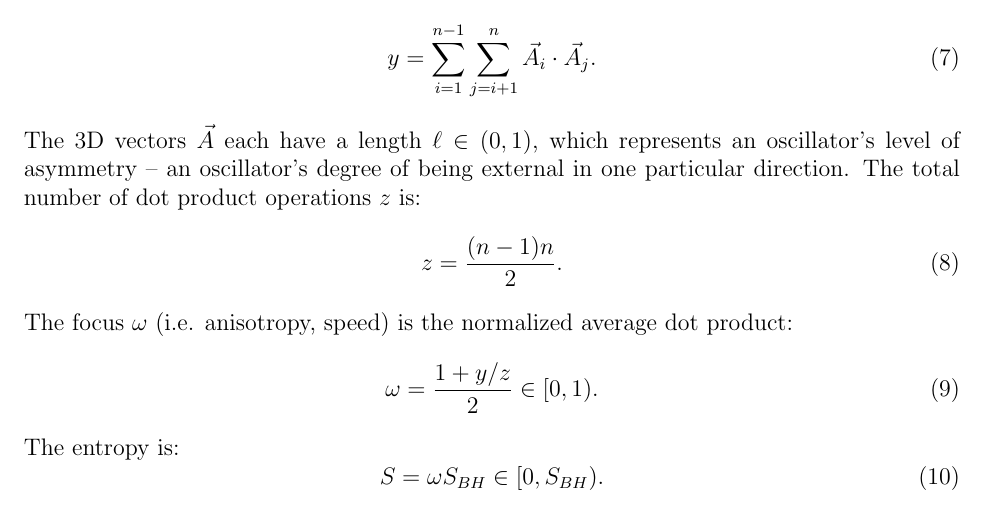
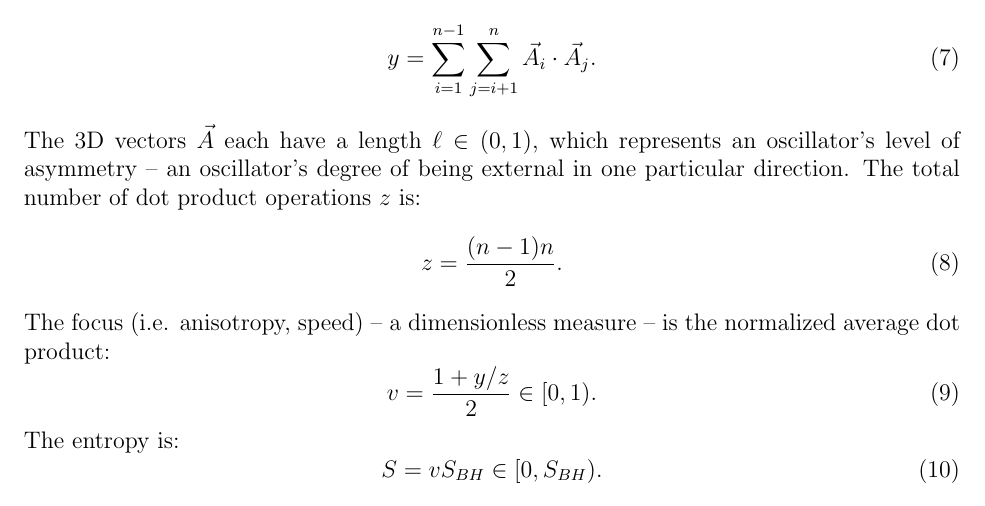
Before and after one commit to sjhalayka/papers, a LaTeX paper (space_travel/bezier_escape.tex): part of page 3 of 4, cut so that both start at the same text. Compiled offline with pdfLaTeX.

Commit message:
Add files via upload

```diff
--- a/space_travel/bezier_escape.tex
+++ b/space_travel/bezier_escape.tex
@@ -132,19 +132,19 @@ The total number of dot product operations $z$ is:
 \begin{equation}
 z = \frac{(n - 1)n}{2}.
 \end{equation}
-The focus $\omega$ (i.e. anisotropy, speed) is the normalized average dot product:
+The focus (i.e. anisotropy, speed) -- a dimensionless measure -- is the normalized average dot product:
 \begin{equation}
-\omega = \frac{1 + {y}/{z}}{2} \in [0, 1).
+v = \frac{1 + {y}/{z}}{2} \in [0, 1).
 \end{equation}
 The entropy is:
 \begin{equation}
-S = \omega S_{BH} \in [0,  S_{BH}).
+S = v S_{BH} \in [0,  S_{BH}).
 \end{equation}
-%The speed can also be obtained from the relativistic Doppler effect \cite{ae}, which head-on is:
+%The speed can also be obtained from the math that describes the relativistic Doppler effect \cite{ae}, which head-on is:
 %\begin{equation}
-%f^\prime = \frac{f}{\sqrt{1 - v^2}}.
+%f^\prime = \frac{f}{\sqrt{1 - v^2}} \rightarrow v = \frac{\sqrt{{f^\prime}^2 - f^2}}{f^\prime}
 %\end{equation}
-%Here, $f^\prime$ is the frequency emitted in motion, and $f$ is the frequency emitted at rest.
+%Here, $f^\prime$ is the frequency of light emitted in motion, and $f$ is the frequency of light emitted at rest.
 
 
 
```
Also changed, not shown: space_travel/bezier_escape.pdf.
